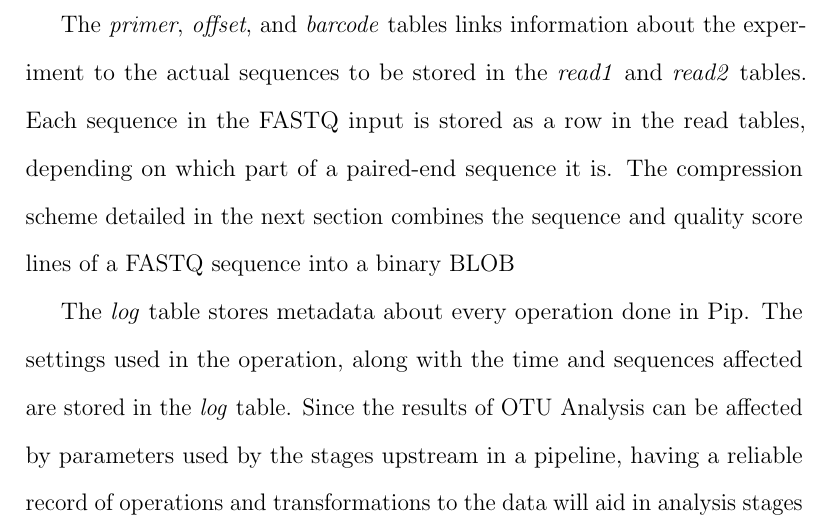
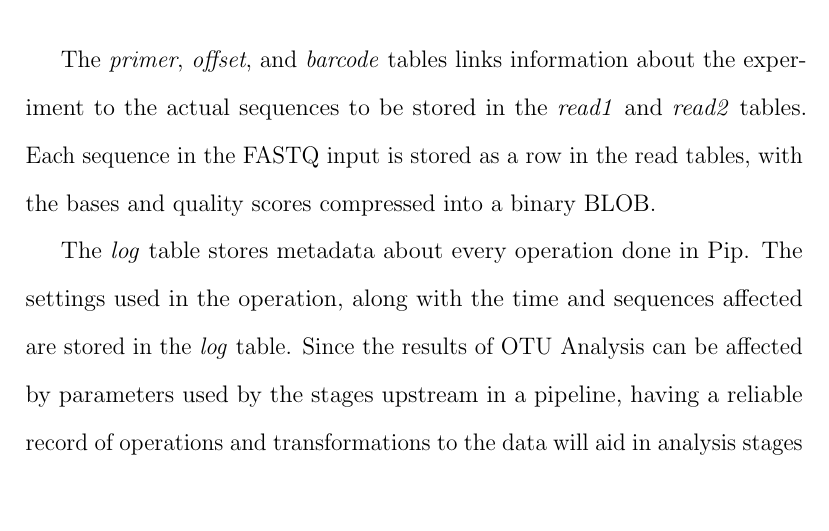
Before and after one commit to accoleon/pipping, a LaTeX thesis (thesis/thesis.tex): part of page 9 of 17, cut so that both start at the same text, the shorter picture padded with empty space. Compiled offline with pdfLaTeX.

Commit message:
draft 3 fixed.

```diff
--- a/thesis/thesis.tex
+++ b/thesis/thesis.tex
@@ -195,9 +195,7 @@ ACCCFFDDFH#FHHIGIJJFJJJJJJJJJJJIIJJJGIJJG...
 	The \emph{primer}, \emph{offset}, and \emph{barcode} tables links information
 	about the experiment to the actual sequences to be stored in the \emph{read1}
 	and \emph{read2} tables. Each sequence in the FASTQ input is stored as a row in
-	the read tables, depending on which part of a paired-end sequence it is. The
-	compression scheme detailed in the next section combines
-	the sequence and quality score lines of a FASTQ sequence into a binary BLOB
+	the read tables, with the bases and quality scores compressed into a binary BLOB.
 
 	The \emph{log} table stores metadata about every
 	operation done in Pip. The settings used in the operation, along with the time and sequences affected
```
Also changed, not shown: thesis/thesis.pdf.
